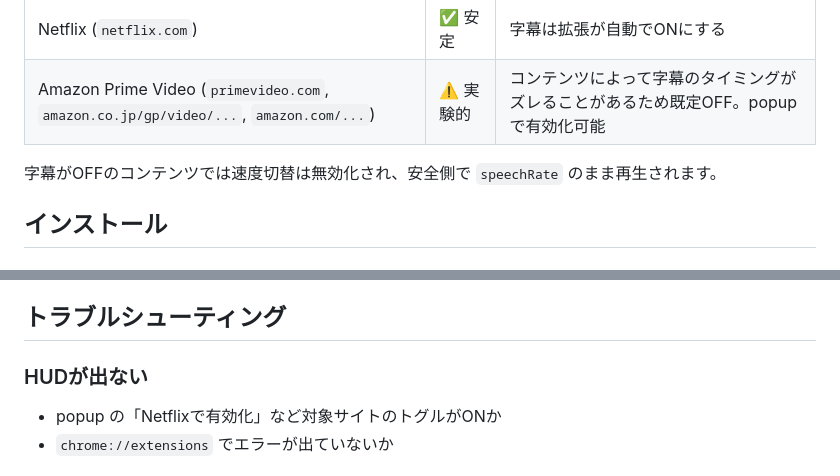
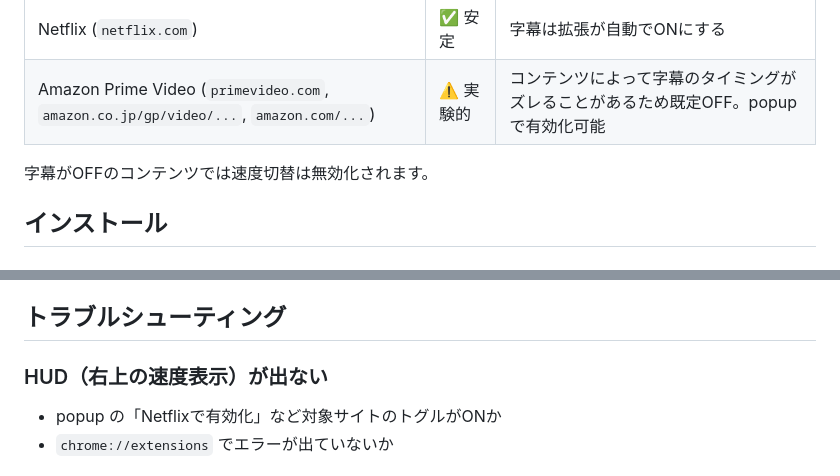
Before and after one commit to qurihara/cinemagazer-chrome, a Markdown page: README.md, 2 parts joined by grey strips. Drawn GitHub-style.

```diff
--- a/README.md
+++ b/README.md
@@ -49,7 +49,7 @@ CinemaGazer は、
 | Netflix (`netflix.com`) | ✅ 安定 | 字幕は拡張が自動でONにする |
 | Amazon Prime Video (`primevideo.com`, `amazon.co.jp/gp/video/...`, `amazon.com/...`) | ⚠️ 実験的 | コンテンツによって字幕のタイミングがズレることがあるため既定OFF。popup で有効化可能 |
 
-字幕がOFFのコンテンツでは速度切替は無効化され、安全側で `speechRate` のまま再生されます。
+字幕がOFFのコンテンツでは速度切替は無効化されます。
 
 ## インストール
 
@@ -146,7 +146,7 @@ CinemaGazer/
 
 ## トラブルシューティング
 
-### HUDが出ない
+### HUD（右上の速度表示）が出ない
 - popup の「Netflixで有効化」など対象サイトのトグルがONか
 - `chrome://extensions` でエラーが出ていないか
 
```
Also changed, not shown: other parts of README.md (+10 -10 lines).
